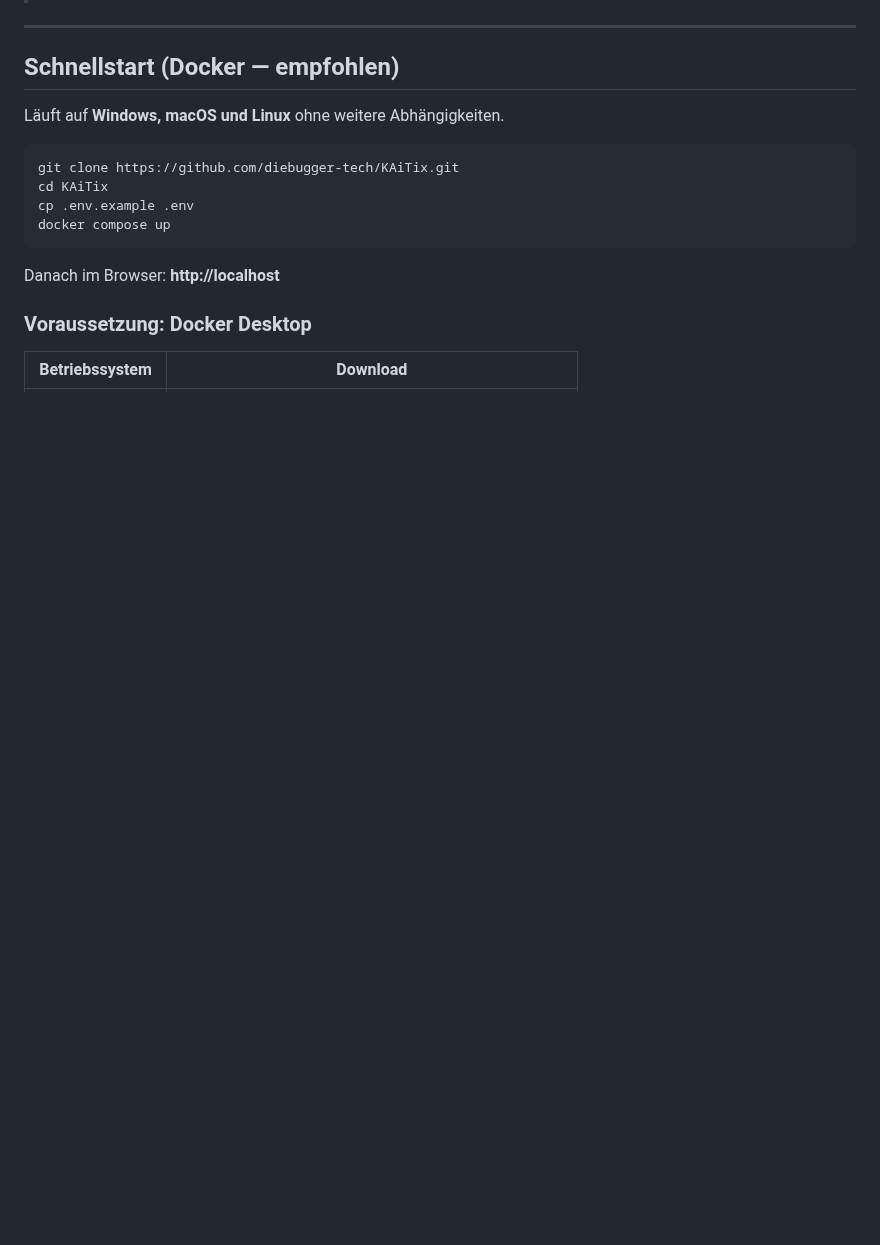
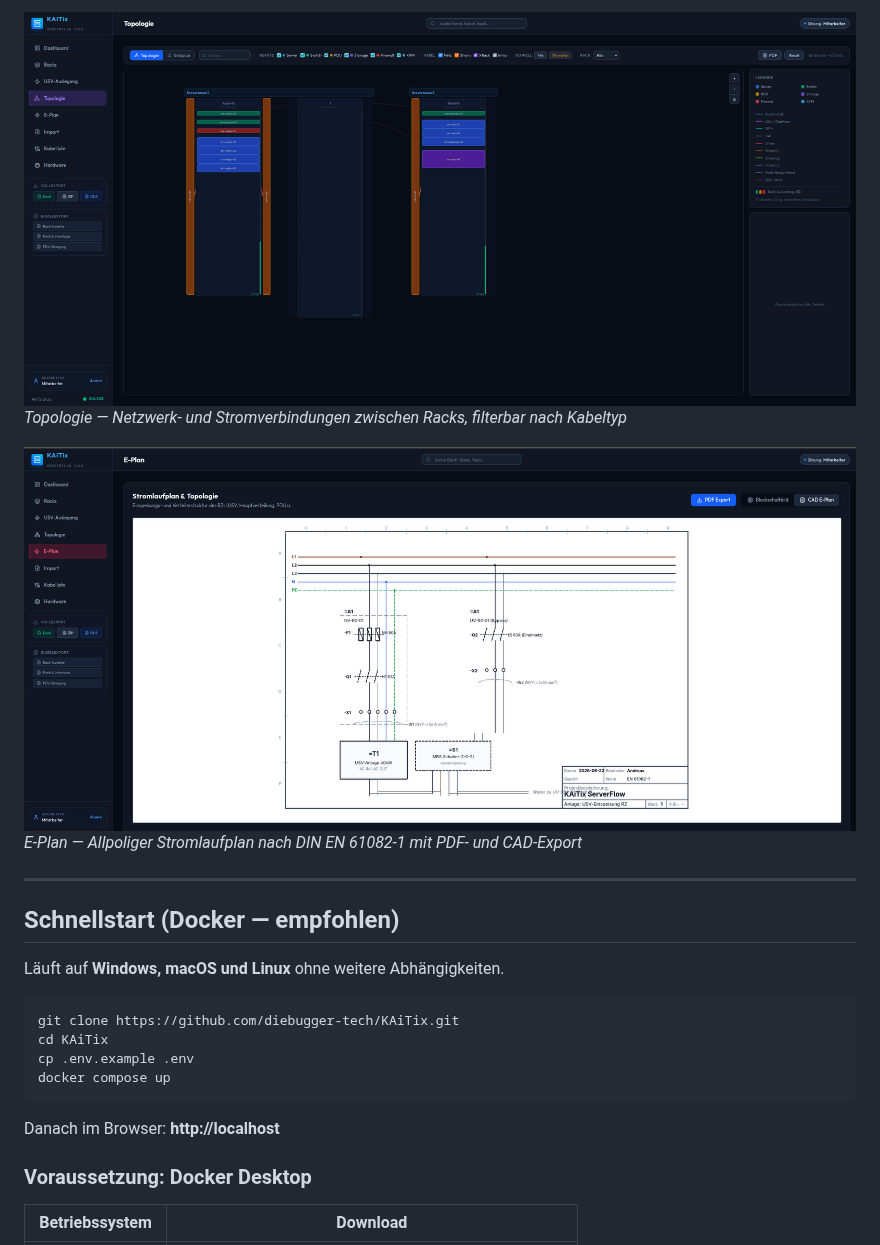
Before and after one commit to diebugger-tech/KAiTix, a Markdown page: README.md, the part around one of its changes. Drawn GitHub-style; pictures changed too: docs/screenshots/eplan-stromlaufplan-1.png (added), docs/screenshots/topologie.png (added); blank space fills up the shorter version.

Commit message:
docs: add screenshots to README

```diff
--- a/README.md
+++ b/README.md
@@ -13,3 +27,8 @@ KAiTix dokumentiert physische RZ-Infrastruktur — Racks, Server, PDUs, Kabel, U
+![Topologie](docs/screenshots/topologie.png)
+*Topologie — Netzwerk- und Stromverbindungen zwischen Racks, filterbar nach Kabeltyp*
+
+![E-Plan Stromlaufplan](docs/screenshots/eplan-stromlaufplan-1.png)
+*E-Plan — Allpoliger Stromlaufplan nach DIN EN 61082-1 mit PDF- und CAD-Export*
 
 ---
 
```
Also changed, not shown: other parts of README.md (+14 -0 lines), docs/screenshots/dashboard.png (added), docs/screenshots/eplan-stromlaufplan-2.png (added), docs/screenshots/racks-detail.png (added), docs/screenshots/racks-uebersicht.png (added).
